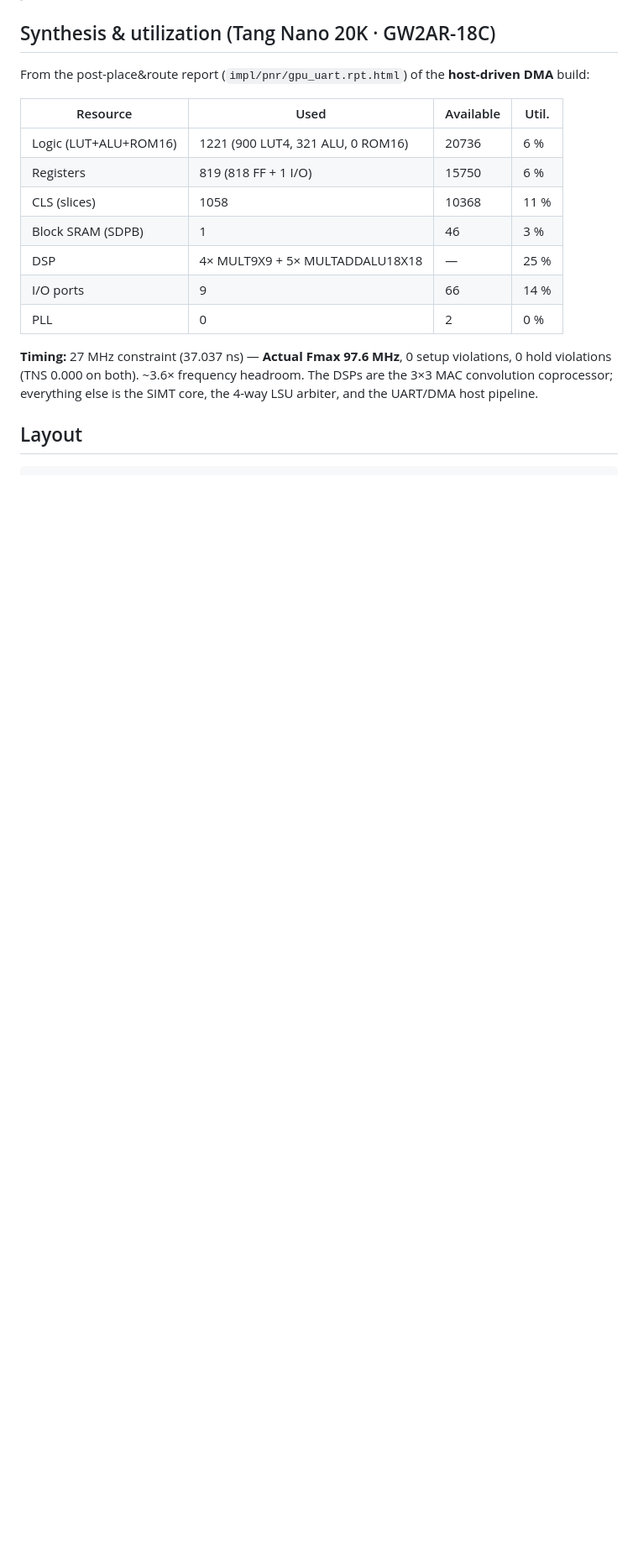
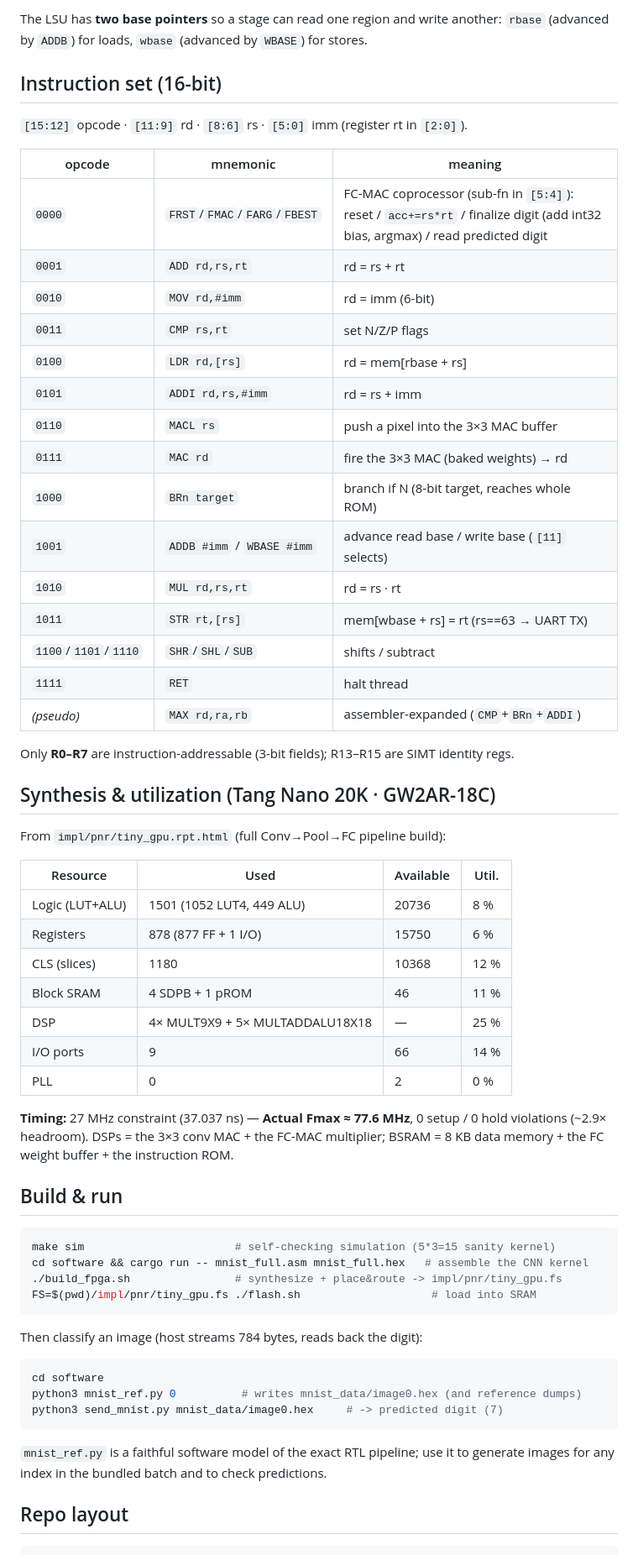
Before and after one commit to 123-code/gpu_design, a Markdown page: README.md, the part around one of its changes. Shown at 84% size. Rendered like a GitHub page; blank space fills up the shorter version.

````diff
--- a/README.md
+++ b/README.md
@@ -26,24 +55,68 @@ on the onboard LEDs.
+The LSU has **two base pointers** so a stage can read one region and write another:
+`rbase` (advanced by `ADDB`) for loads, `wbase` (advanced by `WBASE`) for stores.
+
+## Instruction set (16-bit)
+
+`[15:12]` opcode · `[11:9]` rd · `[8:6]` rs · `[5:0]` imm (register rt in `[2:0]`).
+
+| opcode | mnemonic | meaning |
+|--------|----------|---------|
+| `0000` | `FRST`/`FMAC`/`FARG`/`FBEST` | FC-MAC coprocessor (sub-fn in `[5:4]`): reset / `acc+=rs*rt` / finalize digit (add int32 bias, argmax) / read predicted digit |
+| `0001` | `ADD rd,rs,rt` | rd = rs + rt |
+| `0010` | `MOV rd,#imm` | rd = imm (6-bit) |
+| `0011` | `CMP rs,rt` | set N/Z/P flags |
+| `0100` | `LDR rd,[rs]` | rd = mem[rbase + rs] |
+| `0101` | `ADDI rd,rs,#imm` | rd = rs + imm |
+| `0110` | `MACL rs` | push a pixel into the 3×3 MAC buffer |
+| `0111` | `MAC rd` | fire the 3×3 MAC (baked weights) → rd |
+| `1000` | `BRn target` | branch if N (8-bit target, reaches whole ROM) |
+| `1001` | `ADDB #imm` / `WBASE #imm` | advance read base / write base (`[11]` selects) |
+| `1010` | `MUL rd,rs,rt` | rd = rs · rt |
+| `1011` | `STR rt,[rs]` | mem[wbase + rs] = rt (rs==63 → UART TX) |
+| `1100`/`1101`/`1110` | `SHR`/`SHL`/`SUB` | shifts / subtract |
+| `1111` | `RET` | halt thread |
+| *(pseudo)* | `MAX rd,ra,rb` | assembler-expanded (`CMP`+`BRn`+`ADDI`) |
+
+Only **R0–R7** are instruction-addressable (3-bit fields); R13–R15 are SIMT identity regs.
 
 ## Synthesis & utilization (Tang Nano 20K · GW2AR-18C)
 
-From the post-place&route report (`impl/pnr/gpu_uart.rpt.html`) of the
-**host-driven DMA** build:
+From `impl/pnr/tiny_gpu.rpt.html` (full Conv→Pool→FC pipeline build):
 
-| Resource              | Used                              | Available | Util. |
-|-----------------------|-----------------------------------|-----------|-------|
-| Logic (LUT+ALU+ROM16) | 1221 (900 LUT4, 321 ALU, 0 ROM16) | 20736     | 6 %   |
-| Registers             | 819 (818 FF + 1 I/O)              | 15750     | 6 %   |
-| CLS (slices)          | 1058                              | 10368     | 11 %  |
-| Block SRAM (SDPB)     | 1                                 | 46        | 3 %   |
-| DSP                   | 4× MULT9X9 + 5× MULTADDALU18X18   | —         | 25 %  |
-| I/O ports             | 9                                 | 66        | 14 %  |
-| PLL                   | 0                                 | 2         | 0 %   |
+| Resource              | Used                                | Available | Util. |
+|-----------------------|-------------------------------------|-----------|-------|
+| Logic (LUT+ALU)       | 1501 (1052 LUT4, 449 ALU)           | 20736     | 8 %   |
+| Registers             | 878 (877 FF + 1 I/O)                | 15750     | 6 %   |
+| CLS (slices)          | 1180                                | 10368     | 12 %  |
+| Block SRAM            | 4 SDPB + 1 pROM                     | 46        | 11 %  |
+| DSP                   | 4× MULT9X9 + 5× MULTADDALU18X18     | —         | 25 %  |
+| I/O ports             | 9                                   | 66        | 14 %  |
+| PLL                   | 0                                   | 2         | 0 %   |
 
-**Timing:** 27 MHz constraint (37.037 ns) — **Actual Fmax 97.6 MHz**, 0 setup
-violations, 0 hold violations (TNS 0.000 on both). ~3.6× frequency headroom.
-The DSPs are the 3×3 MAC convolution coprocessor; everything else is the SIMT
-core, the 4-way LSU arbiter, and the UART/DMA host pipeline.
+**Timing:** 27 MHz constraint (37.037 ns) — **Actual Fmax ≈ 77.6 MHz**, 0 setup / 0 hold
+violations (~2.9× headroom). DSPs = the 3×3 conv MAC + the FC-MAC multiplier; BSRAM =
+8 KB data memory + the FC weight buffer + the instruction ROM.
 
-## Layout
+## Build & run
+
+```sh
+make sim                       # self-checking simulation (5*3=15 sanity kernel)
+cd software && cargo run -- mnist_full.asm mnist_full.hex   # assemble the CNN kernel
+./build_fpga.sh                # synthesize + place&route -> impl/pnr/tiny_gpu.fs
+FS=$(pwd)/impl/pnr/tiny_gpu.fs ./flash.sh                    # load into SRAM
+```
+
+Then classify an image (host streams 784 bytes, reads back the digit):
+
+```sh
+cd software
+python3 mnist_ref.py 0          # writes mnist_data/image0.hex (and reference dumps)
+python3 send_mnist.py mnist_data/image0.hex     # -> predicted digit (7)
+```
+
+`mnist_ref.py` is a faithful software model of the exact RTL pipeline; use it to generate
+images for any index in the bundled batch and to check predictions.
+
+## Repo layout
 
 ```
````
Also changed, not shown: other parts of README.md (+75 -118 lines).
